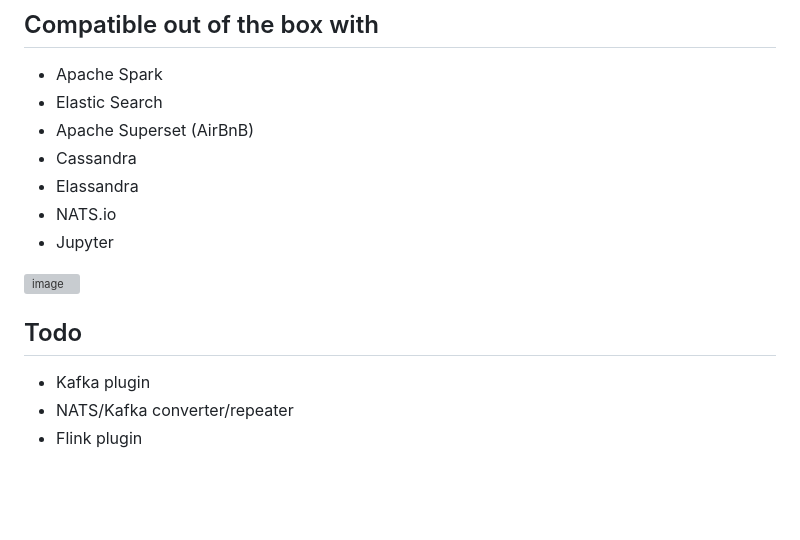
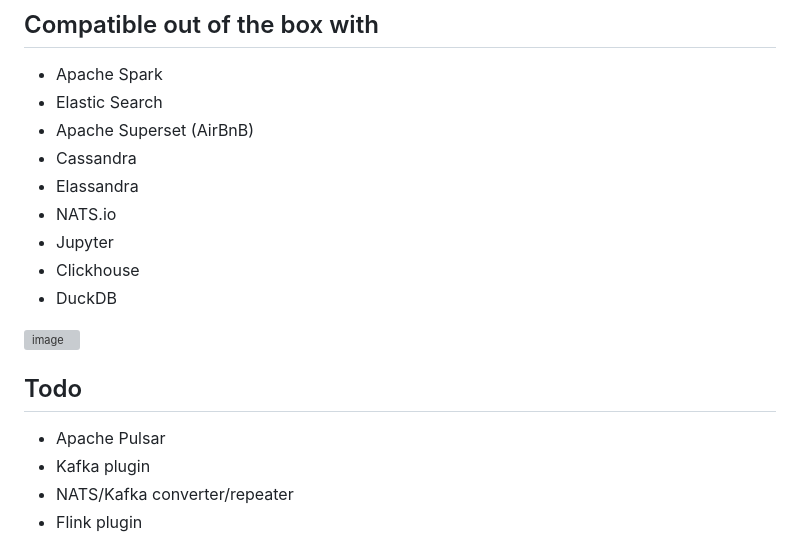
Before and after one commit to sfproductlabs/tracker, a Markdown page: README.md, the part around the change. Drawn GitHub-style; blank space fills up the shorter version; grey boxes are pictures that could not be loaded.

```diff
--- a/README.md
+++ b/README.md
@@ -33,11 +33,14 @@ Don't want to give your user data to people you don't trust? Maybe save a GDPR l
 * Elassandra
 * NATS.io
 * Jupyter
+* Clickhouse
+* DuckDB
 
 ![image](https://user-images.githubusercontent.com/760216/48519797-180ffb00-e823-11e8-9bae-ed21e169d6e2.png)
 
 
 ## Todo
+* Apache Pulsar
 * Kafka plugin
 * NATS/Kafka converter/repeater
 * Flink plugin
```
